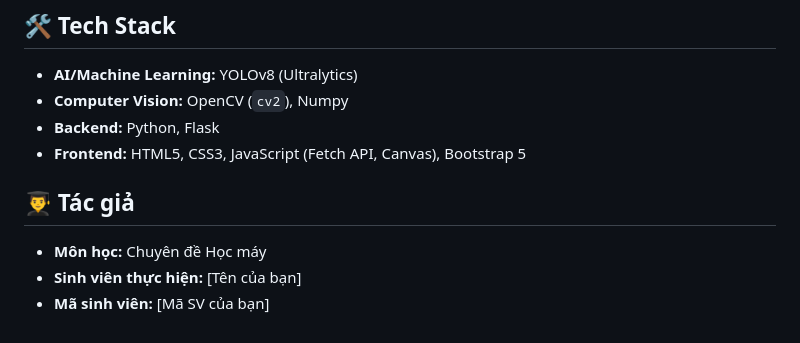
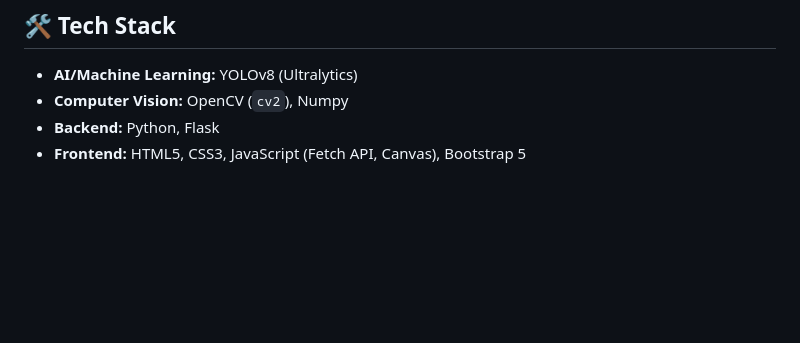
Before and after one commit to NPTamHuy/yolov8-realtime-detection, a Markdown page: README.md, the part around the change. Rendered like a GitHub page; blank space fills up the shorter version.

Commit message:
Remove author details from README
Removed author section from README.

```diff
--- a/README.md
+++ b/README.md
@@ -73,8 +73,3 @@ python app.py
 * **Computer Vision:** OpenCV (`cv2`), Numpy
 * **Backend:** Python, Flask
 * **Frontend:** HTML5, CSS3, JavaScript (Fetch API, Canvas), Bootstrap 5
-
-## 👨‍🎓 Tác giả
-* **Môn học:** Chuyên đề Học máy
-* **Sinh viên thực hiện:** [Tên của bạn]
-* **Mã sinh viên:** [Mã SV của bạn]
```
